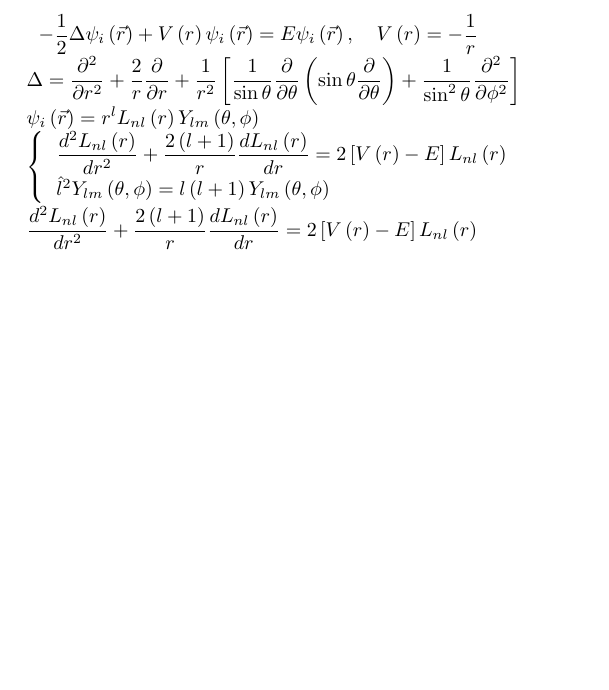
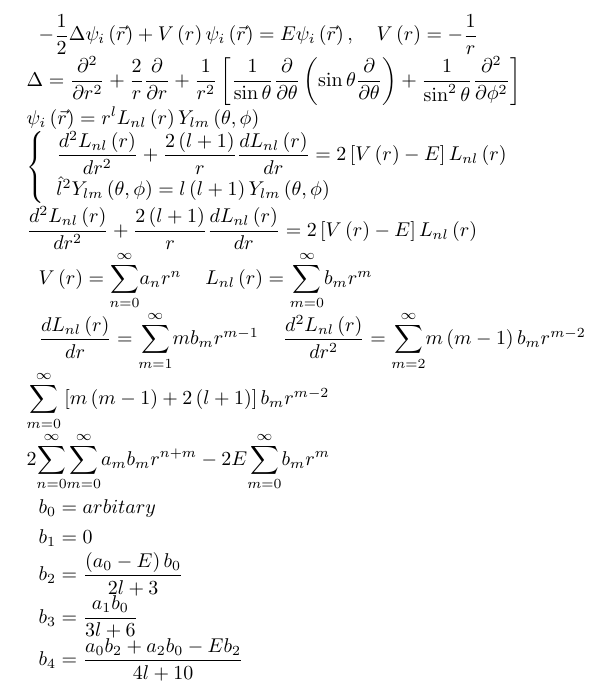
Before and after one commit to dc1394/fukui_sono2, a LaTeX document (福井技術者の集いその2_発表資料.tex): part of the page, cut so that both start at the same text, the shorter picture padded with empty space. Compiled offline with pLaTeX and dvipdfmx.

Commit message:
福井技術者の集いその2発表資料スライド加筆

```diff
--- a/福井技術者の集いその2_発表資料.tex
+++ b/福井技術者の集いその2_発表資料.tex
@@ -69,7 +69,72 @@ Y_{lm}\left(  \theta,\phi\right)  $%
 
 $\dfrac{d^{2}L_{nl}\left(  r\right)  }{dr^{2}}+\dfrac{2\left(  l+1\right)
 }{r}\dfrac{dL_{nl}\left(  r\right)  }{dr}=2\left[  V\left(  r\right)
--E\right]  L_{nl}\left(  r\right)  $
+-E\right]  L_{nl}\left(  r\right)  $%
+
+\begin{tabular}
+[c]{ll}%
+$V\left(  r\right)  =%
+%TCIMACRO{\dsum \limits_{n=0}^{\infty}}%
+%BeginExpansion
+{\displaystyle\sum\limits_{n=0}^{\infty}}
+%EndExpansion
+a_{n}r^{n}$ & $L_{nl}\left(  r\right)  =%
+%TCIMACRO{\dsum \limits_{m=0}^{\infty}}%
+%BeginExpansion
+{\displaystyle\sum\limits_{m=0}^{\infty}}
+%EndExpansion
+b_{m}r^{m}$%
+\end{tabular}
+%
+
+\begin{tabular}
+[c]{ll}%
+$\dfrac{dL_{nl}\left(  r\right)  }{dr}=%
+%TCIMACRO{\dsum \limits_{m=1}^{\infty}}%
+%BeginExpansion
+{\displaystyle\sum\limits_{m=1}^{\infty}}
+%EndExpansion
+mb_{m}r^{m-1}$ & $\dfrac{d^{2}L_{nl}\left(  r\right)  }{dr^{2}}=%
+%TCIMACRO{\dsum \limits_{m=2}^{\infty}}%
+%BeginExpansion
+{\displaystyle\sum\limits_{m=2}^{\infty}}
+%EndExpansion
+m\left(  m-1\right)  b_{m}r^{m-2}$%
+\end{tabular}
+
+
+$%
+%TCIMACRO{\dsum \limits_{m=0}^{\infty}}%
+%BeginExpansion
+{\displaystyle\sum\limits_{m=0}^{\infty}}
+%EndExpansion
+\left[  m\left(  m-1\right)  +2\left(  l+1\right)  \right]  b_{m}r^{m-2}$
+
+$2%
+%TCIMACRO{\dsum \limits_{n=0}^{\infty}}%
+%BeginExpansion
+{\displaystyle\sum\limits_{n=0}^{\infty}}
+%EndExpansion%
+%TCIMACRO{\dsum \limits_{m=0}^{\infty}}%
+%BeginExpansion
+{\displaystyle\sum\limits_{m=0}^{\infty}}
+%EndExpansion
+a_{m}b_{m}r^{n+m}-2E%
+%TCIMACRO{\dsum \limits_{m=0}^{\infty}}%
+%BeginExpansion
+{\displaystyle\sum\limits_{m=0}^{\infty}}
+%EndExpansion
+b_{m}r^{m}$%
+
+\begin{tabular}
+[c]{l}%
+$b_{0}=arbitary$\\
+$b_{1}=0$\\
+$b_{2}=\dfrac{\left(  a_{0}-E\right)  b_{0}}{2l+3}$\\
+$b_{3}=\dfrac{a_{1}b_{0}}{3l+6}$\\
+$b_{4}=\dfrac{a_{0}b_{2}+a_{2}b_{0}-Eb_{2}}{4l+10}$%
+\end{tabular}
+
 
 
 \end{document}
```
Also changed, not shown: 福井技術者の集いその2_発表資料.tex (2 more changed lines), 2 other files.
